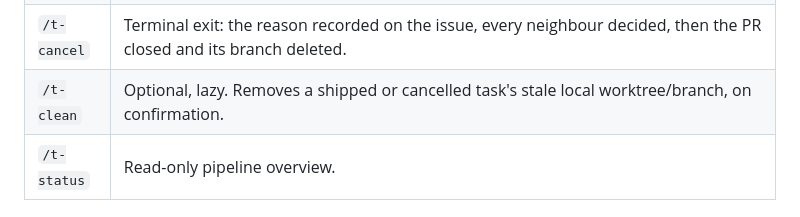
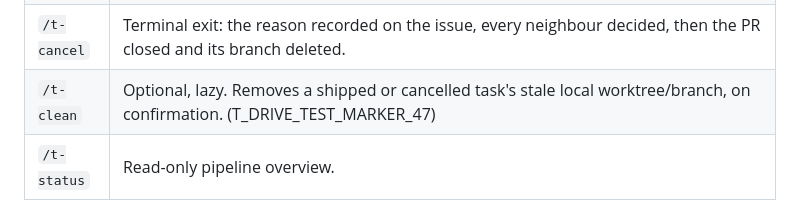
Before and after one commit to haninaguib-devtools/t-workflow, a Markdown page: AGENTS.md, the part around the change. Rendered like a GitHub page.

Commit message:
Add T_DRIVE_TEST_MARKER_47 to AGENTS.md's /t-clean row

```diff
--- a/AGENTS.md
+++ b/AGENTS.md
@@ -31,7 +31,7 @@ only). Plain `git` is never abstracted.
 | `/t-drive` | Optional. Walks an initiative's children to completion on an integration branch — plan, implement, and independently review each — merging what review authorizes and excluding what fails a bounded retry; stops once, for the human's confirmation on a single PR to `main` (ADR-004). |
 | `/t-ship` | Human-confirmed squash merge. Every path to `main` is a human-confirmed PR. |
 | `/t-cancel` | Terminal exit: the reason recorded on the issue, every neighbour decided, then the PR closed and its branch deleted. |
-| `/t-clean` | Optional, lazy. Removes a shipped or cancelled task's stale local worktree/branch, on confirmation. |
+| `/t-clean` | Optional, lazy. Removes a shipped or cancelled task's stale local worktree/branch, on confirmation. (T_DRIVE_TEST_MARKER_47) |
 | `/t-status` | Read-only pipeline overview. |
 
 ## Conventions
```
Also changed, not shown: 1 other file.
